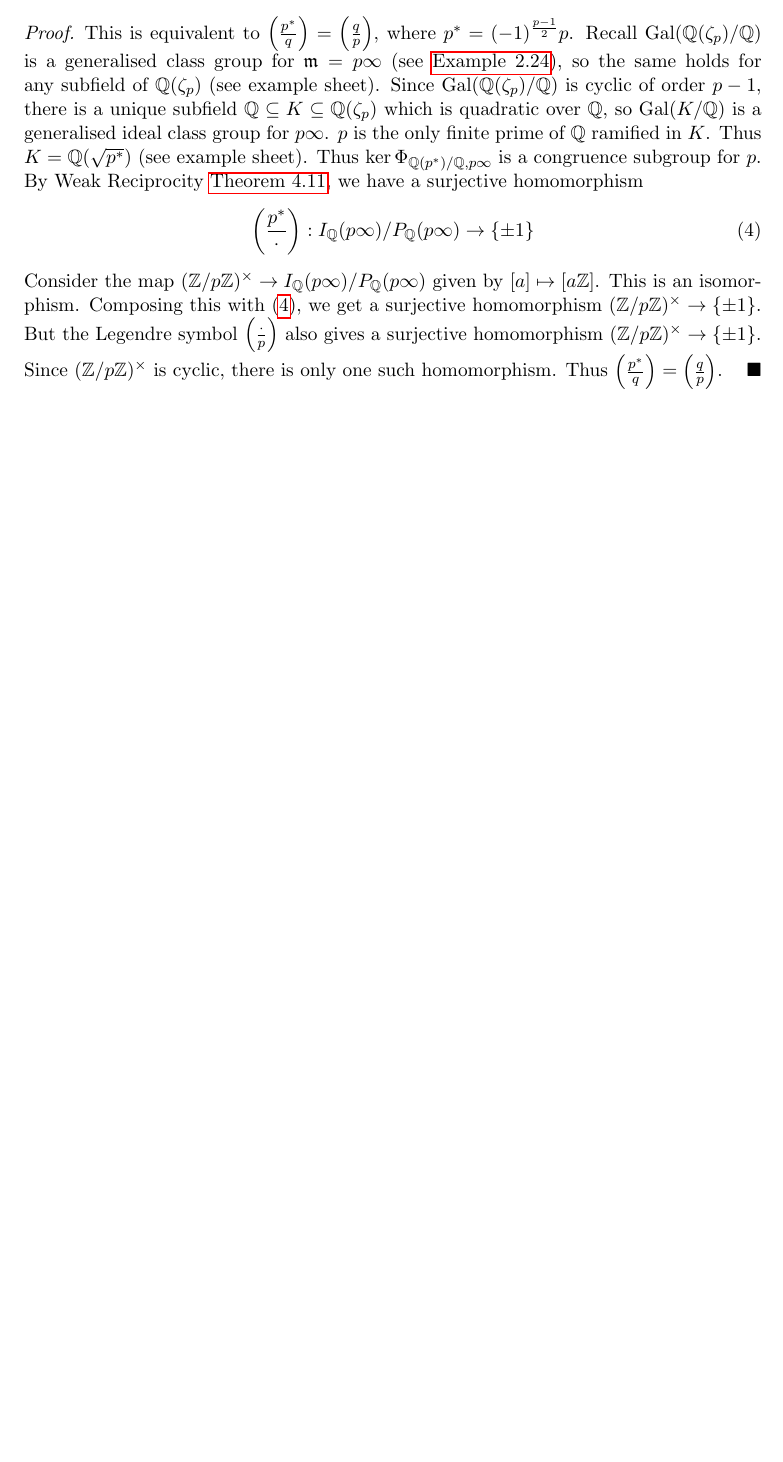
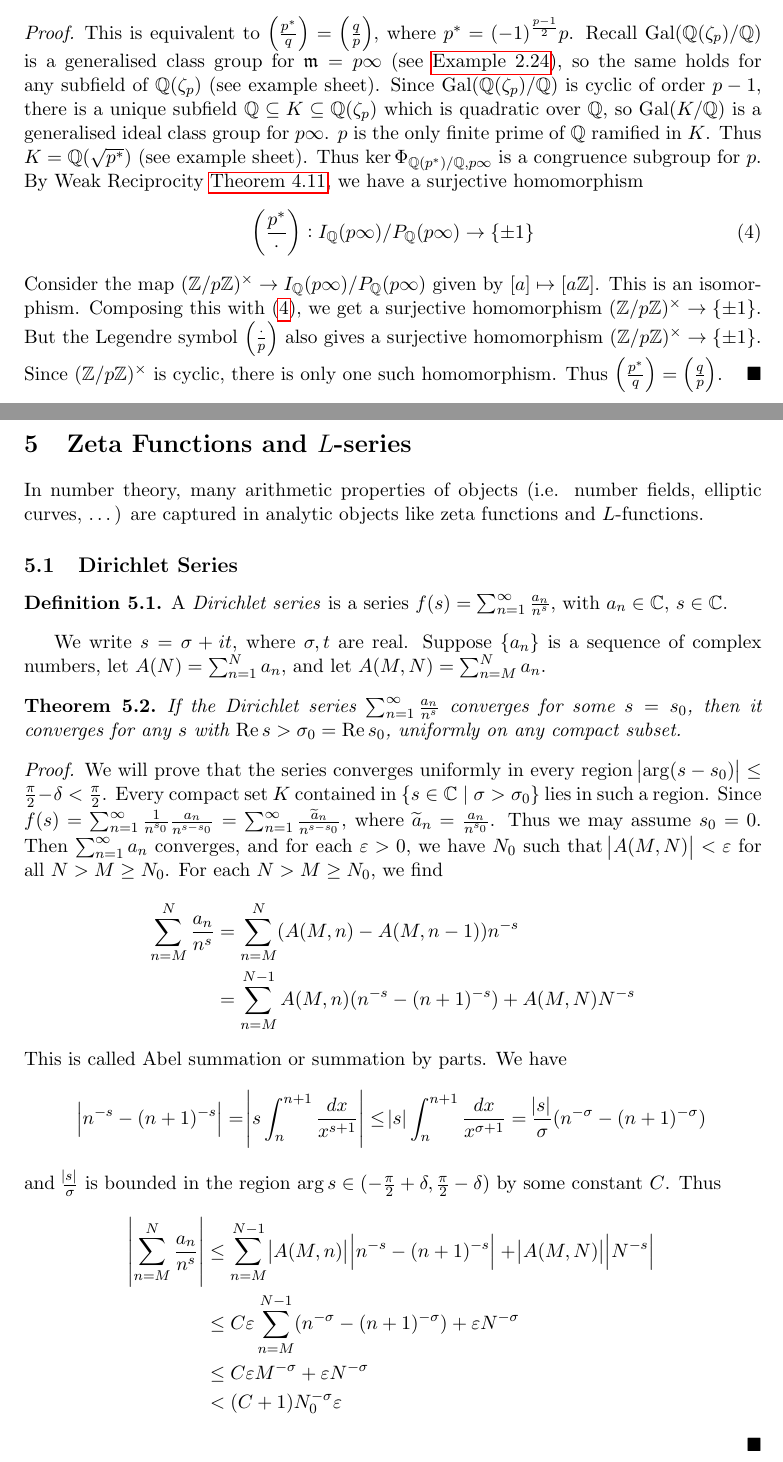
Before and after one commit to mlyean/part-iii-algebraic-number-theory, a LaTeX document (main.tex): part of page 13 of 13 before the commit and two parts of pages 13 and 14 of 16 after it, the two joined at a grey line, cut so that both start at the same text, the shorter picture padded with empty space. Compiled offline with pdfLaTeX.

Commit message:
Lecture 7

```diff
--- a/main.tex
+++ b/main.tex
@@ -35,6 +35,10 @@
 
 \renewcommand{\qedsymbol}{$\blacksquare$}
 
+\let\Re\undefined
+\let\Im\undefined
+\DeclareMathOperator{\Re}{Re}
+\DeclareMathOperator{\Im}{Im}
 \DeclareMathOperator{\Gal}{Gal}
 \DeclareMathOperator{\Aut}{Aut}
 \DeclareMathOperator{\Cl}{Cl}
@@ -728,3 +732,38 @@ If $K$ has a primitive $n$\textsuperscript{th} root of unity, then for $\alpha \
     Consider the map $(\ZZ / p \ZZ)^\times \to I_\QQ(p\infty)/P_\QQ(p\infty)$ given by $[a] \mapsto [a \ZZ]$. This is an isomorphism. Composing this with \eqref{eqn:4_12_star}, we get a surjective homomorphism $(\ZZ/p\ZZ)^\times \to \{\pm 1\}$. But the Legendre symbol $\leg{\cdot}{p}$ also gives a surjective homomorphism $(\ZZ/p\ZZ)^\times \to \{\pm 1\}$. Since $(\ZZ/p\ZZ)^\times$ is cyclic, there is only one such homomorphism. Thus $\leg{p^*}{q} = \leg{q}{p}$.
 \end{proof}
 
+\section{Zeta Functions and \texorpdfstring{$L$}{L}-series}
+
+In number theory, many arithmetic properties of objects (i.e. number fields, elliptic curves, \textellipsis) are captured in analytic objects like zeta functions and $L$-functions.
+
+\subsection{Dirichlet Series}
+
+\begin{definition}\label{def:5_1}
+    A \emph{Dirichlet series} is a series $f(s) = \sum_{n=1}^\infty \frac{a_n}{n^s}$, with $a_n \in \CC$, $s \in \CC$.
+\end{definition}
+
+We write $s = \sigma + i t$, where $\sigma, t$ are real. Suppose $\{a_n\}$ is a sequence of complex numbers, let $A(N) = \sum_{n=1}^N a_n$, and let $A(M, N) = \sum_{n=M}^N a_n$.
+
+\begin{theorem}\label{thm:5_2}
+    If the Dirichlet series $\sum_{n=1}^\infty \frac{a_n}{n^s}$ converges for some $s = s_0$, then it converges for any $s$ with $\Re s > \sigma_0 = \Re s_0$, uniformly on any compact subset.
+\end{theorem}
+\begin{proof}
+    We will prove that the series converges uniformly in every region $\abs{\arg(s-s_0)} \le \frac{\pi}{2} - \delta < \frac{\pi}{2}$. Every compact set $K$ contained in $\{s \in \CC \mid \sigma > \sigma_0 \}$ lies in such a region. Since $f(s) = \sum_{n=1}^\infty \frac{1}{n^{s_0}} \frac{a_n}{n^{s-s_0}} = \sum_{n=1}^{\infty} \frac{\widetilde{a}_n}{n^{s-s_0}}$, where $\widetilde{a}_n = \frac{a_n}{n^{s_0}}$. Thus we may assume $s_0 = 0$. Then $\sum_{n=1}^\infty a_n$ converges, and for each $\varepsilon > 0$, we have $N_0$ such that $\abs{A(M, N)} < \varepsilon$ for all $N > M \ge N_0$. For each $N > M \ge N_0$, we find
+    \begin{align*}
+        \sum_{n=M}^{N} \frac{a_n}{n^s}
+        &= \sum_{n=M}^{N} (A(M,n) - A(M,n-1)) n^{-s}\\
+        &= \sum_{n=M}^{N-1} A(M,n) (n^{-s} - (n+1)^{-s}) + A(M, N) N^{-s}
+    \end{align*}
+    This is called Abel summation or summation by parts. We have
+    \begin{equation*}
+        \abs{n^{-s} - (n+1)^{-s}} = \abs{s \int_{n}^{n+1} \frac{dx}{x^{s+1}}} \le \abs{s} \int_{n}^{n+1} \frac{dx}{x^{\sigma+1}} = \frac{\abs{s}}{\sigma} (n^{-\sigma} - (n+1)^{-\sigma})
+    \end{equation*}
+    and $\frac{\abs{s}}{\sigma}$ is bounded in the region $\arg s \in (-\frac{\pi}{2} + \delta, \frac{\pi}{2} - \delta)$ by some constant $C$. Thus
+    \begin{align*}
+        \abs{\sum_{n=M}^{N} \frac{a_n}{n^s}}
+        &\le \sum_{n=M}^{N-1} \abs{A(M,n)} \abs{n^{-s} - (n+1)^{-s}} + \abs{A(M, N)} \abs{N^{-s}}\\
+        &\le C \varepsilon \sum_{n=M}^{N-1} (n^{-\sigma} - (n+1)^{-\sigma}) + \varepsilon N^{-\sigma}\\
+        &\le C \varepsilon M^{-\sigma} + \varepsilon N^{-\sigma}\\
+        &< (C + 1) N_0^{-\sigma} \varepsilon
+    \end{align*}
+\end{proof}
```
Also changed, not shown: main.tex (57 more changed lines).
